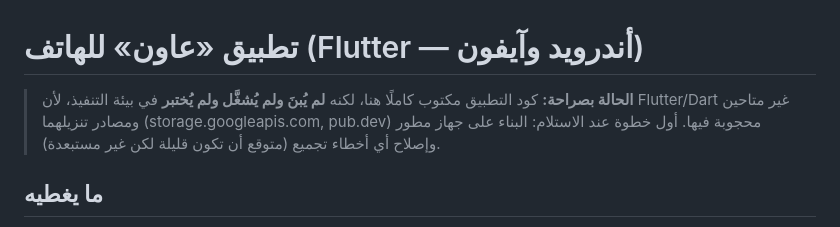
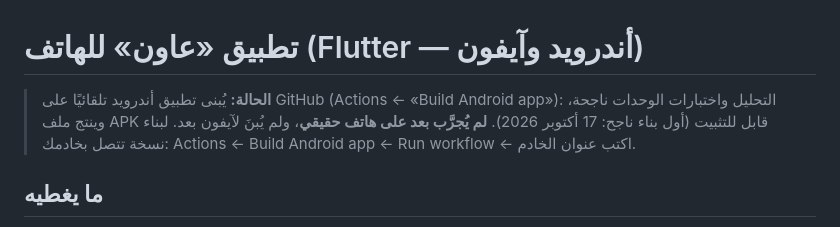
Before and after one commit to aliamar736/Fristpush-aawen, a Markdown page: mobile/README.md, the part around the change. GitHub-like rendering.

Commit message:
Mobile README: Android now builds in CI
Co-Authored-By: Claude Opus 5.5 <noreply@anthropic.com>
Claude-Session: https://claude.ai/code/session_01NGQHJhig1Mo5bdFhjD5nog

```diff
--- a/mobile/README.md
+++ b/mobile/README.md
@@ -1,8 +1,8 @@
 # تطبيق «عاون» للهاتف (Flutter — أندرويد وآيفون)
 
-> **الحالة بصراحة:** كود التطبيق مكتوب كاملًا هنا، لكنه **لم يُبنَ ولم يُشغَّل ولم يُختبر** في بيئة التنفيذ،
-> لأن Flutter/Dart غير متاحين ومصادر تنزيلهما (storage.googleapis.com, pub.dev) محجوبة فيها.
-> أول خطوة عند الاستلام: البناء على جهاز مطور وإصلاح أي أخطاء تجميع (متوقع أن تكون قليلة لكن غير مستبعدة).
+> **الحالة:** يُبنى تطبيق أندرويد تلقائيًا على GitHub (Actions ← «Build Android app»): التحليل واختبارات الوحدات ناجحة،
+> وينتج ملف APK قابل للتثبيت (أول بناء ناجح: 17 أكتوبر 2026). **لم يُجرَّب بعد على هاتف حقيقي**، ولم يُبنَ لآيفون بعد.
+> لبناء نسخة تتصل بخادمك: Actions ← Build Android app ← Run workflow ← اكتب عنوان الخادم.
 
 ## ما يغطيه
 - خمسة تبويبات: حومتي، الخريطة، عاون، ساهم، أثري + زر «بلّغ» المركزي.
```
